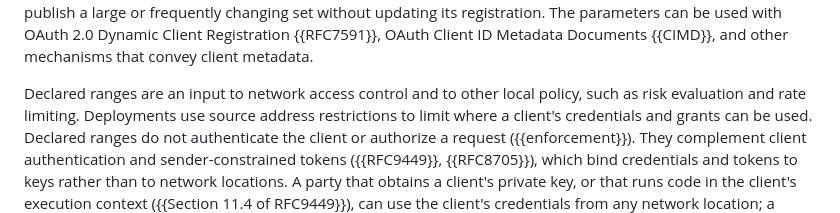
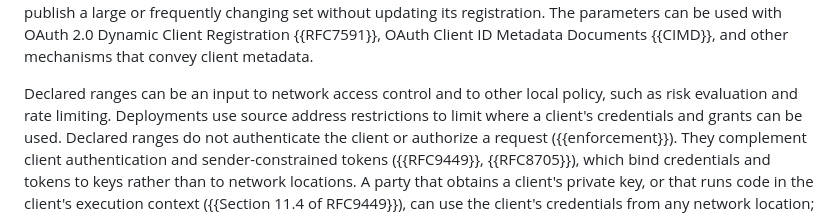
Before and after one commit to mcguinness/draft-mcguinness-oauth-client-ip-ranges, a Markdown page: draft-mcguinness-oauth-client-ip-ranges.md, the part around the change. GitHub-like rendering.

Commit message:
Say declared ranges can be an input to local policy
The Introduction said declared ranges are an input to network access control and other local policy, which read as if every authorization server uses them. Use is optional, as the Abstract ("can use") and the MAY in Section 5 already say.

```diff
--- a/draft-mcguinness-oauth-client-ip-ranges.md
+++ b/draft-mcguinness-oauth-client-ip-ranges.md
@@ -116,7 +116,7 @@ parameters can be used with OAuth 2.0 Dynamic Client Registration
 {{RFC7591}}, OAuth Client ID Metadata Documents {{CIMD}}, and other
 mechanisms that convey client metadata.
 
-Declared ranges are an input to network access control and to other
+Declared ranges can be an input to network access control and to other
 local policy, such as risk evaluation and rate limiting. Deployments use
 source address restrictions to limit where a client's credentials and
 grants can be used. Declared ranges do not authenticate the client or
```
